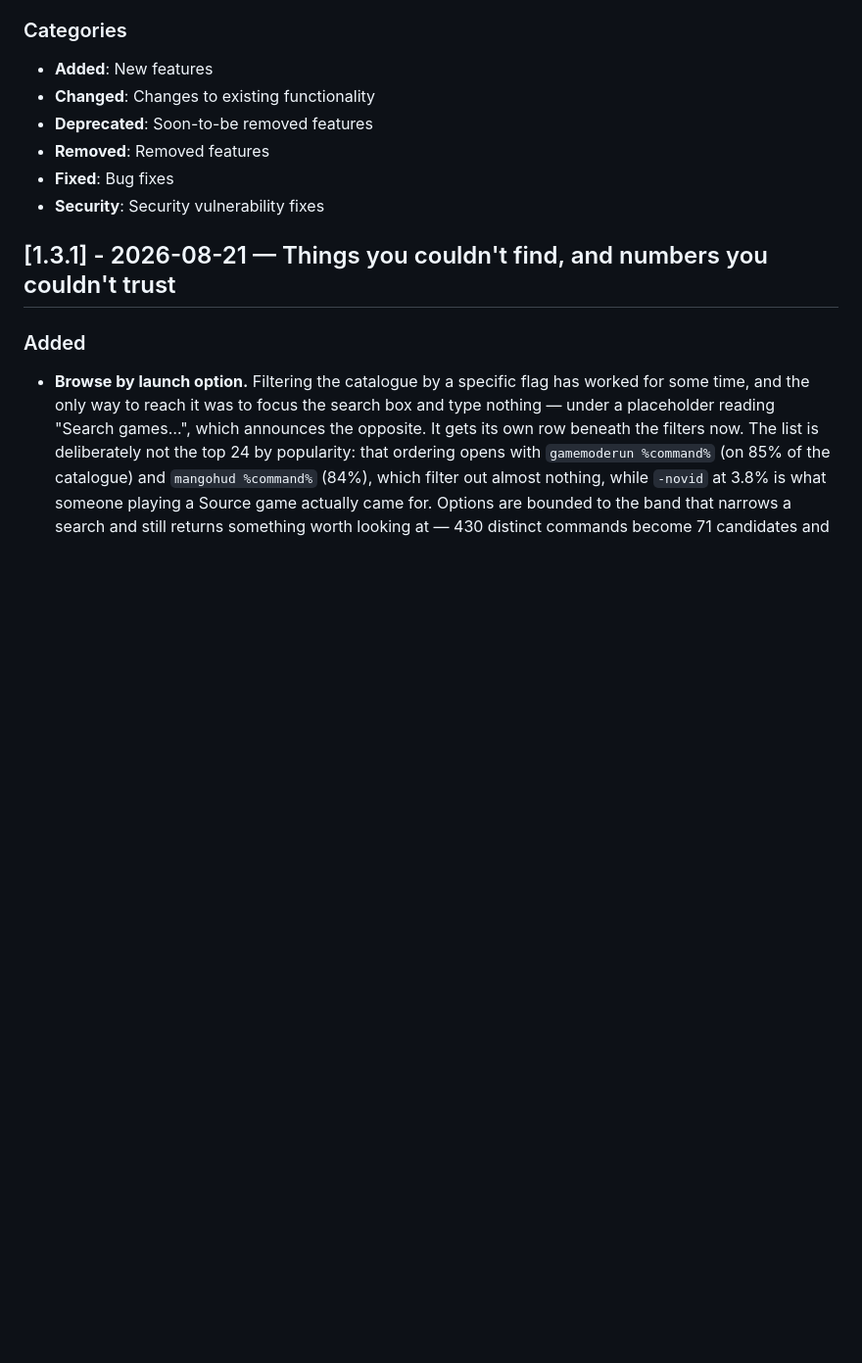
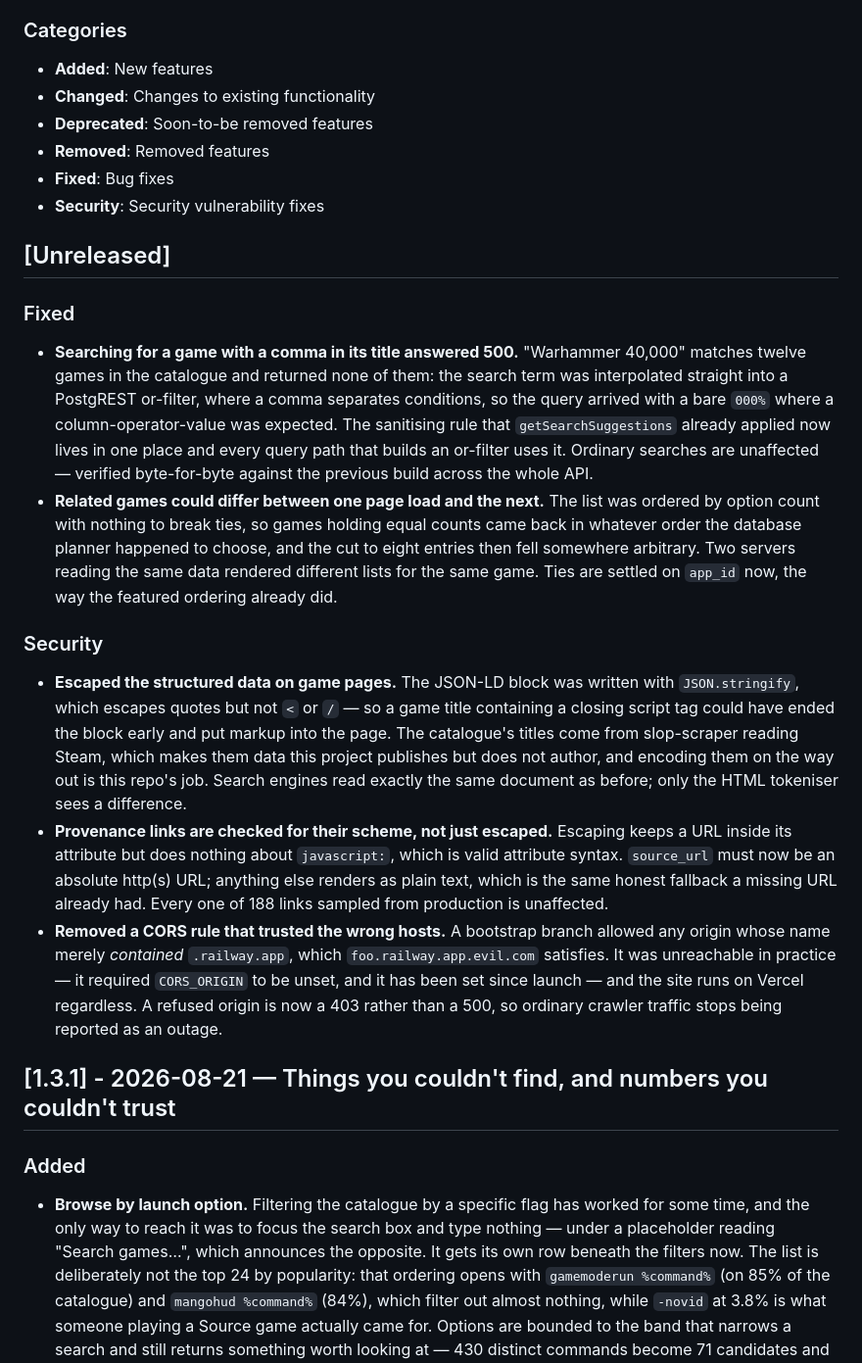
Before and after one commit to soundwanders/vanilla-slops, a Markdown page: docs/changelog.md, the part around the change. Shown at 98% size. Rendered like a GitHub page; blank space fills up the shorter version.

Commit message:
docs: record the hardening and the two bugs it turned up in the changelog

```diff
--- a/docs/changelog.md
+++ b/docs/changelog.md
@@ -17,6 +17,46 @@ and this project adheres to [Semantic Versioning](https://semver.org/spec/v2.0.0
 - **Removed**: Removed features
 - **Fixed**: Bug fixes
 - **Security**: Security vulnerability fixes
+
+## [Unreleased]
+
+### Fixed
+- **Searching for a game with a comma in its title answered 500.** "Warhammer
+  40,000" matches twelve games in the catalogue and returned none of them: the
+  search term was interpolated straight into a PostgREST or-filter, where a
+  comma separates conditions, so the query arrived with a bare `000%` where a
+  column-operator-value was expected. The sanitising rule that
+  `getSearchSuggestions` already applied now lives in one place and every query
+  path that builds an or-filter uses it. Ordinary searches are unaffected —
+  verified byte-for-byte against the previous build across the whole API.
+- **Related games could differ between one page load and the next.** The list
+  was ordered by option count with nothing to break ties, so games holding
+  equal counts came back in whatever order the database planner happened to
+  choose, and the cut to eight entries then fell somewhere arbitrary. Two
+  servers reading the same data rendered different lists for the same game.
+  Ties are settled on `app_id` now, the way the featured ordering already did.
+
+### Security
+- **Escaped the structured data on game pages.** The JSON-LD block was written
+  with `JSON.stringify`, which escapes quotes but not `<` or `/` — so a game
+  title containing a closing script tag could have ended the block early and
+  put markup into the page. The catalogue's titles come from slop-scraper
+  reading Steam, which makes them data this project publishes but does not
+  author, and encoding them on the way out is this repo's job. Search engines
+  read exactly the same document as before; only the HTML tokeniser sees a
+  difference.
+- **Provenance links are checked for their scheme, not just escaped.** Escaping
+  keeps a URL inside its attribute but does nothing about `javascript:`, which
+  is valid attribute syntax. `source_url` must now be an absolute http(s) URL;
+  anything else renders as plain text, which is the same honest fallback a
+  missing URL already had. Every one of 188 links sampled from production is
+  unaffected.
+- **Removed a CORS rule that trusted the wrong hosts.** A bootstrap branch
+  allowed any origin whose name merely *contained* `.railway.app`, which
+  `foo.railway.app.evil.com` satisfies. It was unreachable in practice — it
+  required `CORS_ORIGIN` to be unset, and it has been set since launch — and
+  the site runs on Vercel regardless. A refused origin is now a 403 rather than
+  a 500, so ordinary crawler traffic stops being reported as an outage.
 
 ## [1.3.1] - 2026-08-21 — Things you couldn't find, and numbers you couldn't trust
 
```
